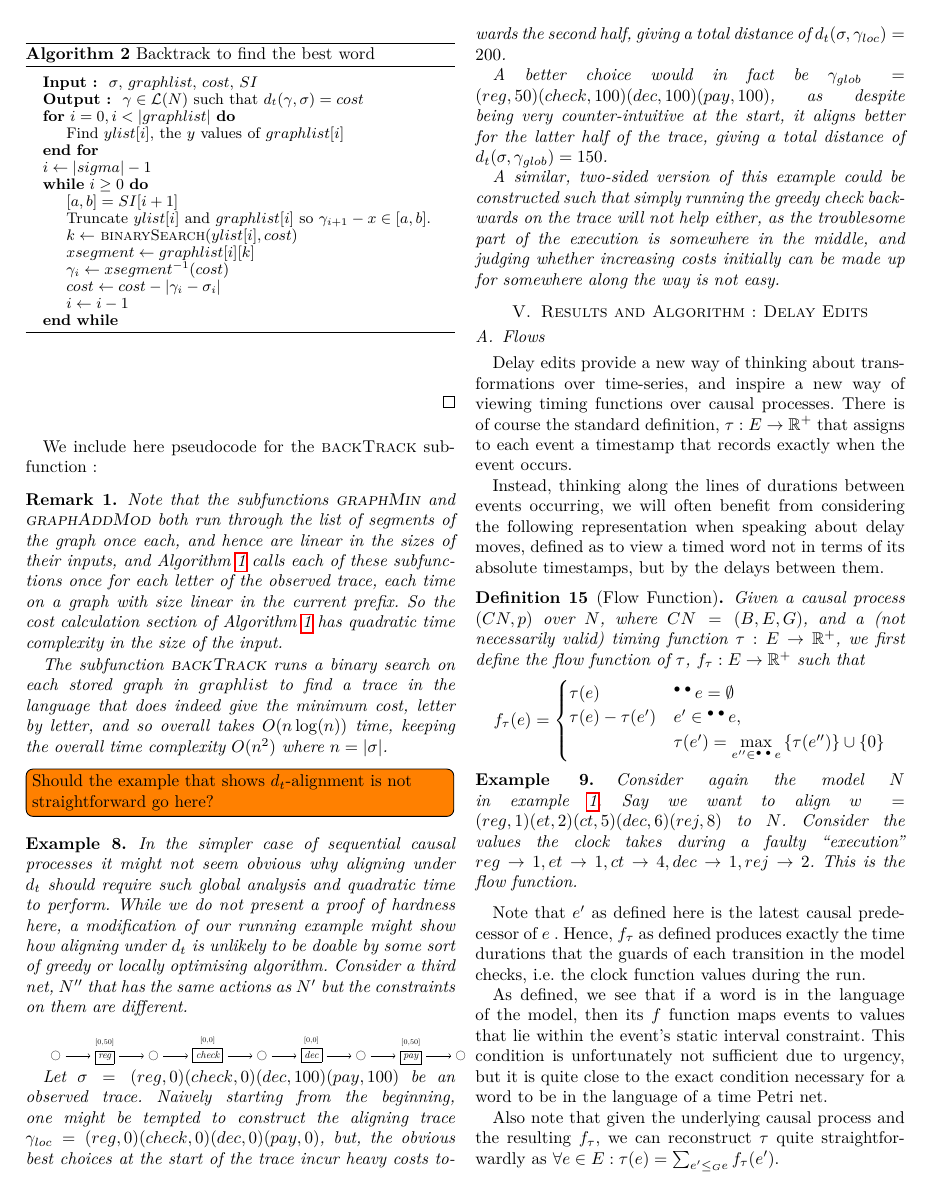
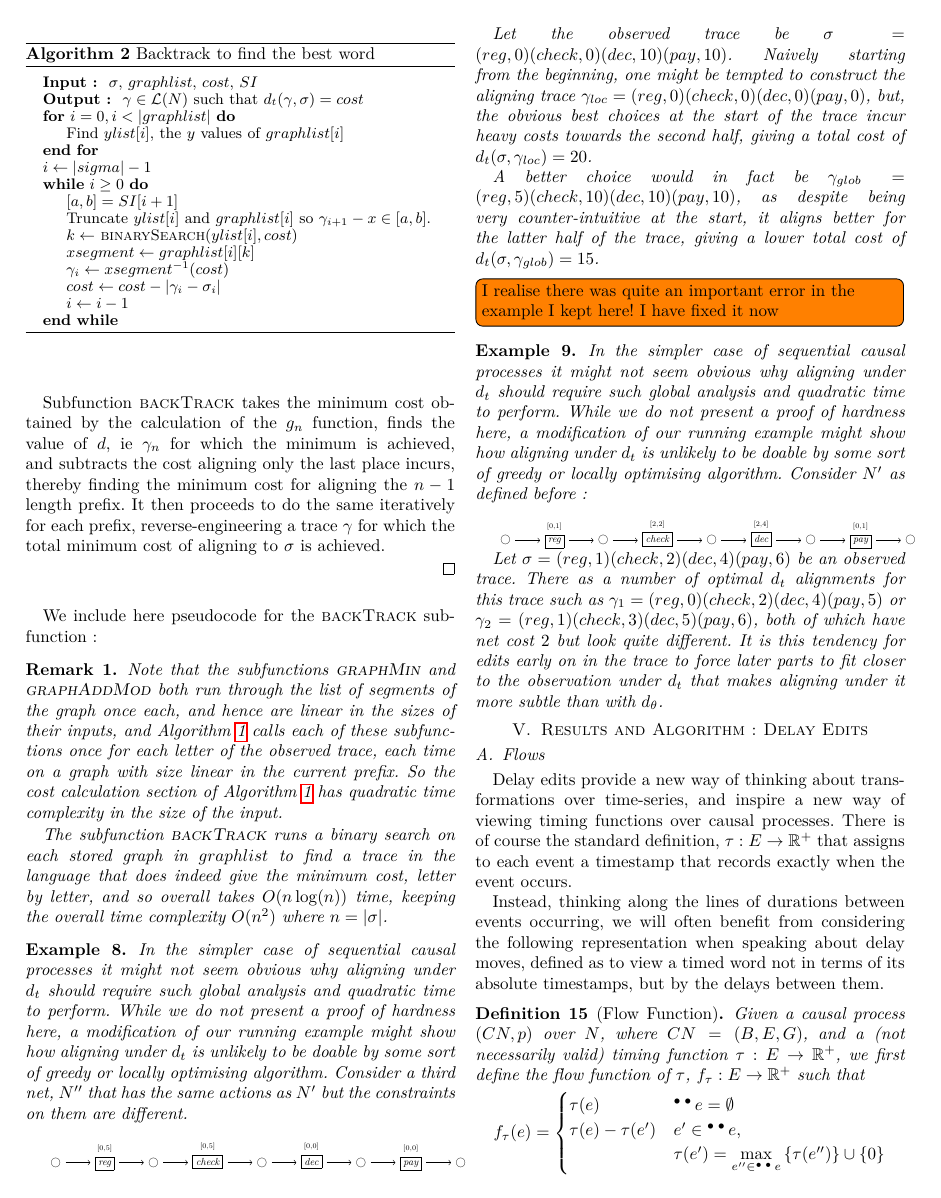
Before and after one commit to Goat18/CS-R-Time-Alignment-Problem, a LaTeX paper (icpmextended.tex): page 9 of 13. Compiled offline with pdfLaTeX.

Commit message:
Checked notation, resolved some notes by commenting them, fixed the example 8, added example 9, and minor edits

```diff
--- a/icpmextended.tex
+++ b/icpmextended.tex
@@ -758,7 +772,7 @@ Hence, for time-aware conformance checking, one requires a notion of distance ov
 
 			The subfunction \textsc{backTrack} runs a binary search on each stored graph in $graphlist$ to find a trace in the language that does indeed give the minimum cost, letter by letter, and so overall takes $O(n \log(n))$ time, keeping the overall time complexity  $O(n^2)$ where $n = |\sigma|$.
 		\end{remark}
-		\todo[inline]{Should the example that shows $d_t$-alignment is not straightforward go here?}
+		%\todo[inline]{Should the example that shows $d_t$-alignment is not straightforward go here?}
 
 		\begin{example}\label{dthard}
 		In the simpler case of sequential causal processes it might not seem obvious why aligning under $d_t$ should require such global analysis and quadratic time to perform. While we do not present a proof of hardness here, a modification of our running example might show how aligning under $d_t$ is unlikely to be doable by some sort of greedy or locally optimising algorithm. Consider a third net, $N''$ that has the same actions as $N'$ but the constraints on them are different.
@@ -767,8 +781,8 @@ Hence, for time-aware conformance checking, one requires a notion of distance ov
 				\begin{tikzcd}
 					& {} && {} && {} &&{} \\
 					\Huge\bigcirc & {\fbox{reg}} & \Huge\bigcirc & {\fbox{check}} & \Huge\bigcirc & {\fbox{dec}} & \Huge\bigcirc & {\fbox{pay}} & \Huge\bigcirc
-					\arrow["{[0, 50]}"{description, pos=0.2}, draw=white, from=2-2, to=1-2]
-					\arrow["{[0,50]}"{description, pos=0.2}, draw=white, from=2-8, to=1-8]
+					\arrow["{[0, 5]}"{description, pos=0.2}, draw=white, from=2-2, to=1-2]
+					\arrow["{[0,0]}"{description, pos=0.2}, draw=white, from=2-8, to=1-8]
 					\arrow[from=2-1, to=2-2]
 					\arrow[from=2-2, to=2-3]
 					\arrow[from=2-3, to=2-4]
@@ -778,18 +792,50 @@ Hence, for time-aware conformance checking, one requires a notion of distance ov
 					\arrow[from=2-7, to=2-8]
 					\arrow[from=2-8, to=2-9]
 					\arrow["{[0,0]}"{description, pos=0.2}, draw=white, from=2-6, to=1-6]
-					\arrow["{[0,0]}"{description, pos=0.2}, draw=white, from=2-4, to=1-4]
+					\arrow["{[0,5]}"{description, pos=0.2}, draw=white, from=2-4, to=1-4]
 				\end{tikzcd}
 			}
 
-			Let $\sigma = (reg, 0)(check, 0)(dec, 100)(pay,100)$ be an observed trace.
-			Naively starting from the beginning, one might be tempted to construct the aligning trace $\gamma_{loc} = (reg, 0) (check, 0)(dec, 0)(pay, 0)$, but, the obvious best choices at the start of the trace incur heavy costs towards the second half, giving a total distance of $d_t(\sigma, \gamma_{loc}) = 200$.
+			Let the observed trace be $\sigma = (reg, 0)(check, 0)(dec, 10)(pay,10)$.
+			Naively starting from the beginning, one might be tempted to construct the aligning trace $\gamma_{loc} = (reg, 0) (check, 0)(dec, 0)(pay, 0)$, but, the obvious best choices at the start of the trace incur heavy costs towards the second half, giving a total cost of $d_t(\sigma, \gamma_{loc}) = 20$.
 
-			A better choice would in fact be  $\gamma_{glob} = (reg, 50) (check, 100)(dec, 100)(pay, 100)$, as despite being very counter-intuitive at the start, it aligns better for the latter half of the trace, giving a total distance of $d_t(\sigma, \gamma_{glob}) = 150$.
+			A better choice would in fact be  $\gamma_{glob} = (reg, 5) (check, 10)(dec, 10)(pay, 10)$, as despite being very counter-intuitive at the start, it aligns better for the latter half of the trace, giving a lower total cost of $d_t(\sigma, \gamma_{glob}) = 15$.
 
-			A similar, two-sided version of this example could be constructed such that simply running the greedy check backwards on the trace will not help either, as the troublesome part of the execution is somewhere in the middle, and judging whether increasing costs initially can be made up for somewhere along the way is not easy.
+			%A similar, two-sided version of this example could be constructed such that simply running the greedy check backwards on the trace will not help either, as the troublesome part of the execution is somewhere in the middle, and judging whether increasing costs initially can be made up for somewhere along the way is not easy.
 
 		\end{example}
+		\todo[inline]{I realise there was quite an important error in the example I kept here! I have fixed it now}
+		\begin{example}\label{altdthard}
+			In the simpler case of sequential causal processes it might not seem obvious why aligning under $d_t$ should require such global analysis and quadratic time to perform.
+			While we do not present a proof of hardness here, a modification of our running example might show how aligning under $d_t$ is unlikely to be doable by some sort of greedy or locally optimising algorithm.
+			Consider $N'$ as defined before :
+
+				\adjustbox{scale = 0.6}{
+					\begin{tikzcd}
+						& {} && {} && {} &&{} \\
+						\Huge\bigcirc & {\fbox{reg}} & \Huge\bigcirc & {\fbox{check}} & \Huge\bigcirc & {\fbox{dec}} & \Huge\bigcirc & {\fbox{pay}} & \Huge\bigcirc
+						\arrow["{[0, 1]}"{description, pos=0.2}, draw=white, from=2-2, to=1-2]
+						\arrow["{[0,1]}"{description, pos=0.2}, draw=white, from=2-8, to=1-8]
+						\arrow[from=2-1, to=2-2]
+						\arrow[from=2-2, to=2-3]
+						\arrow[from=2-3, to=2-4]
+						\arrow[from=2-4, to=2-5]
+						\arrow[from=2-5, to=2-6]
+						\arrow[from=2-6, to=2-7]
+						\arrow[from=2-7, to=2-8]
+						\arrow[from=2-8, to=2-9]
+						\arrow["{[2,4]}"{description, pos=0.2}, draw=white, from=2-6, to=1-6]
+						\arrow["{[2,2]}"{description, pos=0.2}, draw=white, from=2-4, to=1-4]
+					\end{tikzcd}
+				}
+
+				Let $\sigma = (reg, 1)(check, 2)(dec, 4)(pay,6)$ be an observed trace.
+				There as a number of optimal $d_t$ alignments for this trace such as $\gamma_1 = (reg, 0)(check, 2)(dec, 4)(pay,5)$ or 	$\gamma_2 = (reg, 1)(check, 3)(dec, 5)(pay,6)$, both of which have net cost $2$ but look quite different.
+				It is this tendency for edits early on in the trace to force later parts to fit closer to the observation under $d_t$ that makes aligning under it more subtle than with $d_{\theta}$.
+				%A similar, two-sided version of this example could be constructed such that simply running the greedy check backwards on the trace will not help either, as the troublesome part of the execution is somewhere in the middle, and judging whether increasing costs initially can be made up for somewhere along the way is not easy.
+
+			\end{example}
+
 
 		\section{Results and Algorithm : Delay Edits}\label{4}
 
```
Also changed, not shown: icpmextended.tex (48 more changed lines).
